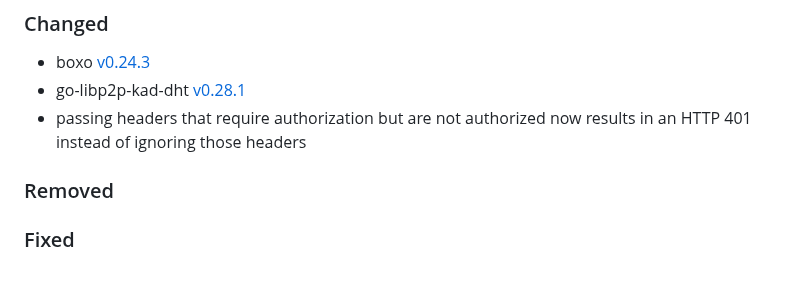
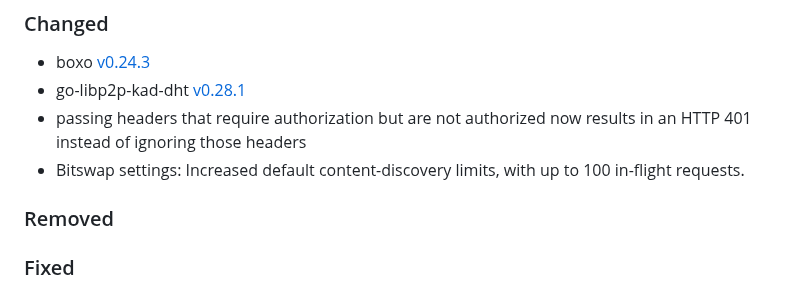
Before and after one commit to ipfs/rainbow, a Markdown page: CHANGELOG.md, the part around the change. Rendered like a GitHub page.

Commit message:
Update changelog for increased routing limits

```diff
--- a/CHANGELOG.md
+++ b/CHANGELOG.md
@@ -22,6 +22,7 @@ The following emojis are used to highlight certain changes:
 - boxo [v0.24.3](https://github.com/ipfs/boxo/releases/tag/v0.24.3)
 - go-libp2p-kad-dht [v0.28.1](https://github.com/libp2p/go-libp2p-kad-dht/releases/tag/v0.28.1)
 - passing headers that require authorization but are not authorized now results in an HTTP 401 instead of ignoring those headers
+- Bitswap settings: Increased default content-discovery limits, with up to 100 in-flight requests.
 
 ### Removed
 
```
